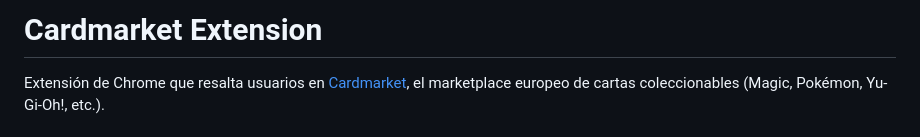
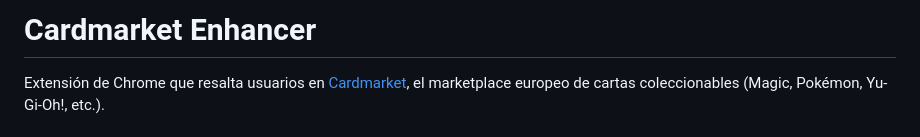
Before and after one commit to Vegekku/cardmarket-extension, a Markdown page: README.md, the part around the change. GitHub-like rendering.

```diff
--- a/README.md
+++ b/README.md
@@ -1,4 +1,4 @@
-# Cardmarket Extension
+# Cardmarket Enhancer
 
 Extensión de Chrome que resalta usuarios en [Cardmarket](https://www.cardmarket.com), el marketplace europeo de cartas coleccionables (Magic, Pokémon, Yu-Gi-Oh!, etc.).
 
```
Also changed, not shown: IMPROVEMENTS.md (+1 -13 lines), docs/STORE.md (+3 -3 lines), icons/icon128.png, icons/icon16.png, icons/icon48.png, 7 other files.
